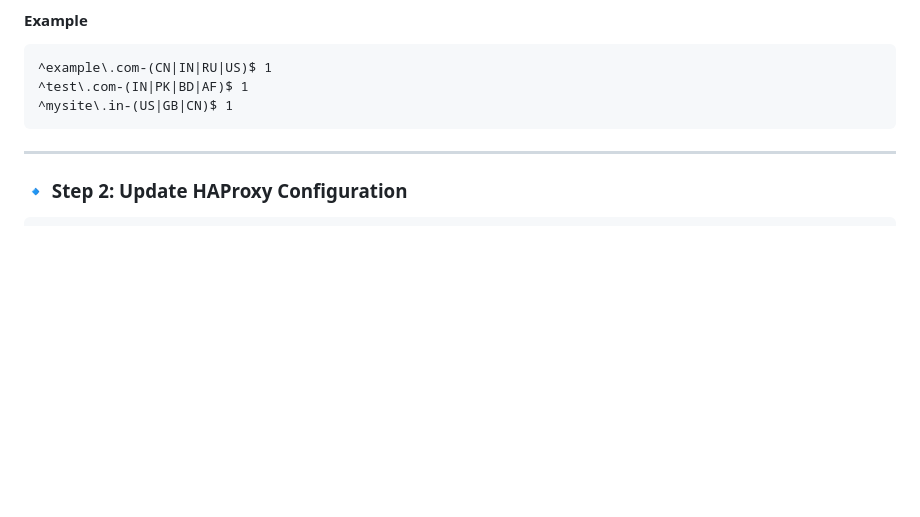
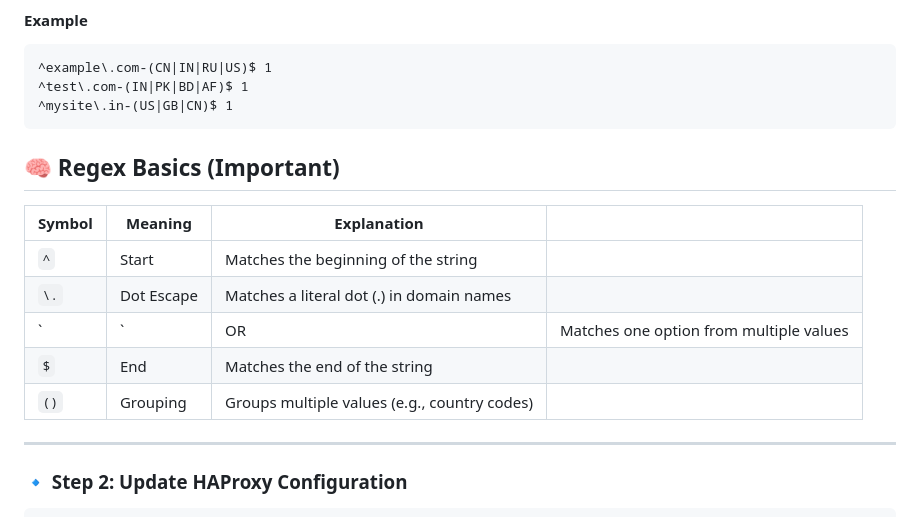
Before and after one commit to lavkush773/python-test, a Markdown page: README.md, the part around the change. GitHub-like rendering; blank space fills up the shorter version.

````diff
--- a/README.md
+++ b/README.md
@@ -203,6 +203,15 @@ sudo vim /etc/haproxy/domain_block.map
 ^test\.com-(IN|PK|BD|AF)$ 1
 ^mysite\.in-(US|GB|CN)$ 1
 ```
+## 🧠 Regex Basics (Important)
+
+| Symbol | Meaning    | Explanation                                  |                                         |
+| ------ | ---------- | -------------------------------------------- | --------------------------------------- |
+| `^`    | Start      | Matches the beginning of the string          |                                         |
+| `\.`   | Dot Escape | Matches a literal dot (.) in domain names    |                                         |
+| `      | `          | OR                                           | Matches one option from multiple values |
+| `$`    | End        | Matches the end of the string                |                                         |
+| `()`   | Grouping   | Groups multiple values (e.g., country codes) |                                         |
 
 ---
 
````
